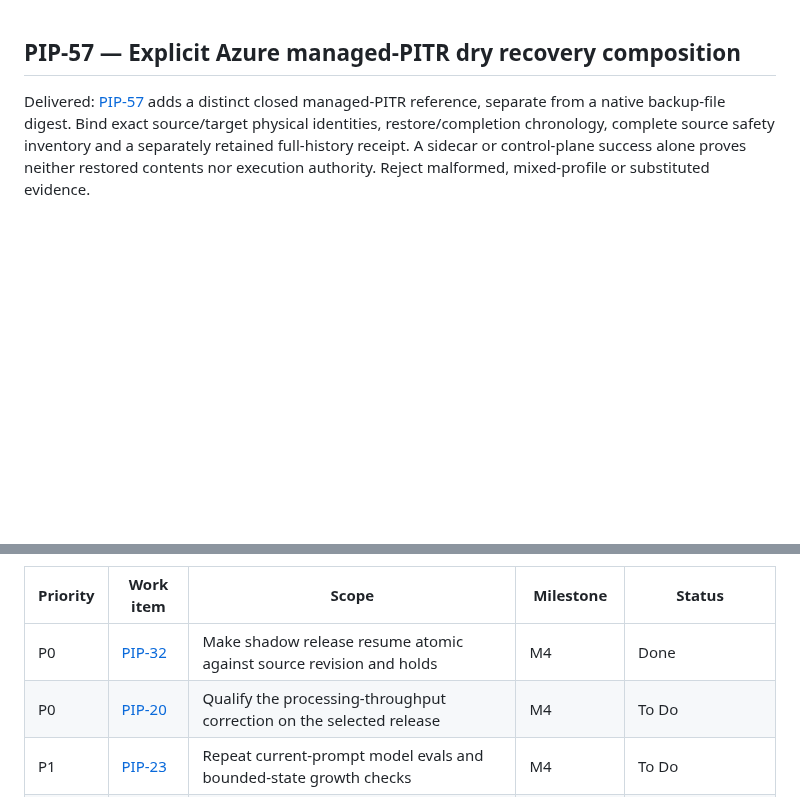
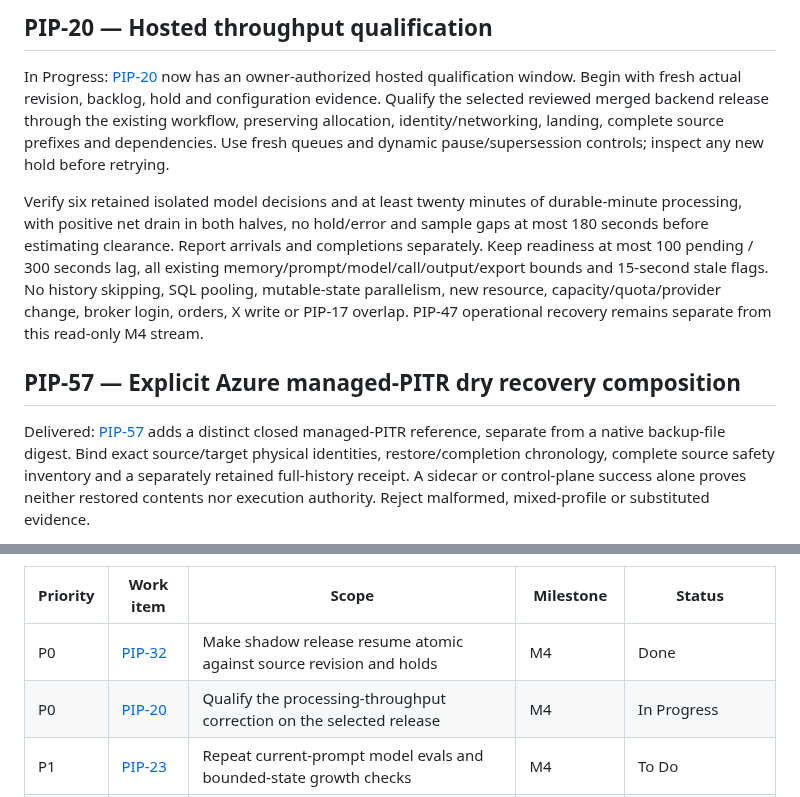
Before and after one commit to henrique-meyer/pipmind, a Markdown page: docs/plan.md, 2 parts joined by grey strips. Rendered like a GitHub page; blank space fills up the shorter version.

Commit message:
PIP-20 define authorized hosted throughput qualification window

```diff
--- a/docs/plan.md
+++ b/docs/plan.md
@@ -1,3 +1,21 @@
+## PIP-20 — Hosted throughput qualification
+
+In Progress: [PIP-20](https://nitro.atlassian.net/browse/PIP-20) now has an owner-authorized
+hosted qualification window. Begin with fresh actual revision, backlog, hold and
+configuration evidence. Qualify the selected reviewed merged backend release
+through the existing workflow, preserving allocation, identity/networking,
+landing, complete source prefixes and dependencies. Use fresh queues and dynamic
+pause/supersession controls; inspect any new hold before retrying.
+
+Verify six retained isolated model decisions and at least twenty minutes of
+durable-minute processing, with positive net drain in both halves, no hold/error
+and sample gaps at most 180 seconds before estimating clearance. Report arrivals
+and completions separately. Keep readiness at most 100 pending / 300 seconds lag,
+all existing memory/prompt/model/call/output/export bounds and 15-second stale
+flags. No history skipping, SQL pooling, mutable-state parallelism, new resource,
+capacity/quota/provider change, broker login, orders, X write or PIP-17 overlap.
+PIP-47 operational recovery remains separate from this read-only M4 stream.
+
 ## PIP-57 — Explicit Azure managed-PITR dry recovery composition
 
 Delivered: [PIP-57](https://nitro.atlassian.net/browse/PIP-57) adds a distinct
@@ -711,7 +729,7 @@ does not close its separate hosted qualification or operational activation gates
 | Priority | Work item | Scope | Milestone | Status |
 | --- | --- | --- | --- | --- |
 | P0 | [PIP-32](https://nitro.atlassian.net/browse/PIP-32) | Make shadow release resume atomic against source revision and holds | M4 | Done |
-| P0 | [PIP-20](https://nitro.atlassian.net/browse/PIP-20) | Qualify the processing-throughput correction on the selected release | M4 | To Do |
+| P0 | [PIP-20](https://nitro.atlassian.net/browse/PIP-20) | Qualify the processing-throughput correction on the selected release | M4 | In Progress |
 | P1 | [PIP-23](https://nitro.atlassian.net/browse/PIP-23) | Repeat current-prompt model evals and bounded-state growth checks | M4 | To Do |
 | P1 | [PIP-21](https://nitro.atlassian.net/browse/PIP-21) | Close or explicitly document source freshness, outage/backfill and callback gaps | M4 | To Do |
 | P1 | [PIP-22](https://nitro.atlassian.net/browse/PIP-22) | Verify broader read-only social roles before activating recipes | M4 | To Do |
```
